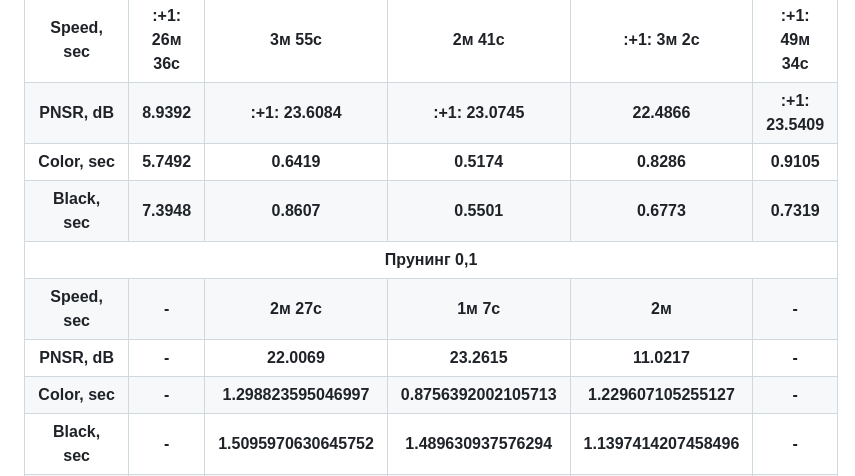
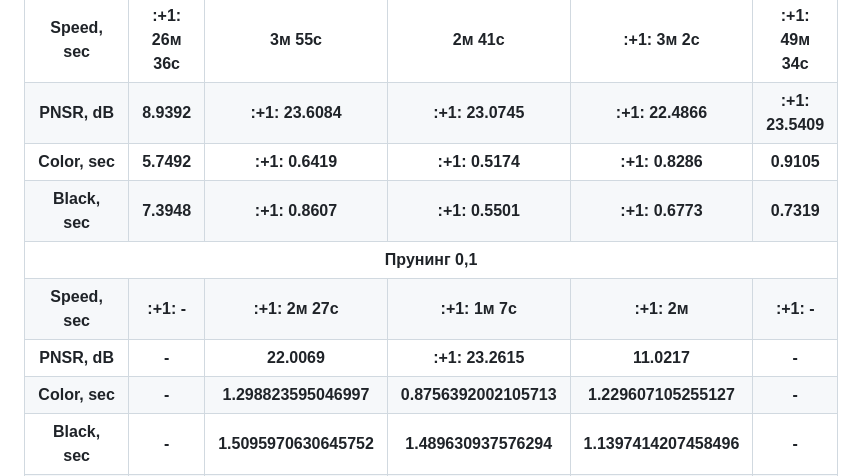
Before and after one commit to kivirciks/super-resolution, a Markdown page: README.md, the part around the change printed below. Rendered like a GitHub page.

```diff
--- a/README.md
+++ b/README.md
@@ -712,23 +712,23 @@ prune.random_unstructured(self.output_conv, name="weight", amount=0.1)
     <th>8.9392</th>
     <th>:+1: 23.6084</th>
     <th>:+1: 23.0745</th>
-    <th>22.4866</th>
+    <th>:+1: 22.4866</th>
     <th>:+1: 23.5409</th>
    </tr>
    <tr>
     <th>Color, sec</th>
     <th>5.7492</th>
-    <th>0.6419</th>
-    <th>0.5174</th>
-    <th>0.8286</th>
+    <th>:+1: 0.6419</th>
+    <th>:+1: 0.5174</th>
+    <th>:+1: 0.8286</th>
     <th>0.9105</th>
    </tr>
    <tr>
     <th>Black, sec</th>
     <th>7.3948</th>
-    <th>0.8607</th>
-    <th>0.5501</th>
-    <th>0.6773</th>
+    <th>:+1: 0.8607</th>
+    <th>:+1: 0.5501</th>
+    <th>:+1: 0.6773</th>
     <th>0.7319</th>
    </tr>
    <tr>
@@ -736,17 +736,17 @@ prune.random_unstructured(self.output_conv, name="weight", amount=0.1)
    </tr>
    <tr>
     <th>Speed, sec</th>
-    <th>-</th>
-    <th>2м 27с</th>
-    <th>1м 7с</th>
-    <th>2м</th>
-    <th>-</th>
+    <th>:+1: -</th>
+    <th>:+1: 2м 27с</th>
+    <th>:+1: 1м 7с</th>
+    <th>:+1: 2м</th>
+    <th>:+1: -</th>
    </tr>
    <tr>
     <th>PNSR, dB</th>
     <th>-</th>
     <th>22.0069</th>
-    <th>23.2615</th>
+    <th>:+1: 23.2615</th>
     <th>11.0217</th>
     <th>-</th>
    </tr>
```
Also changed, not shown: other parts of README.md (+33 -0 lines).
